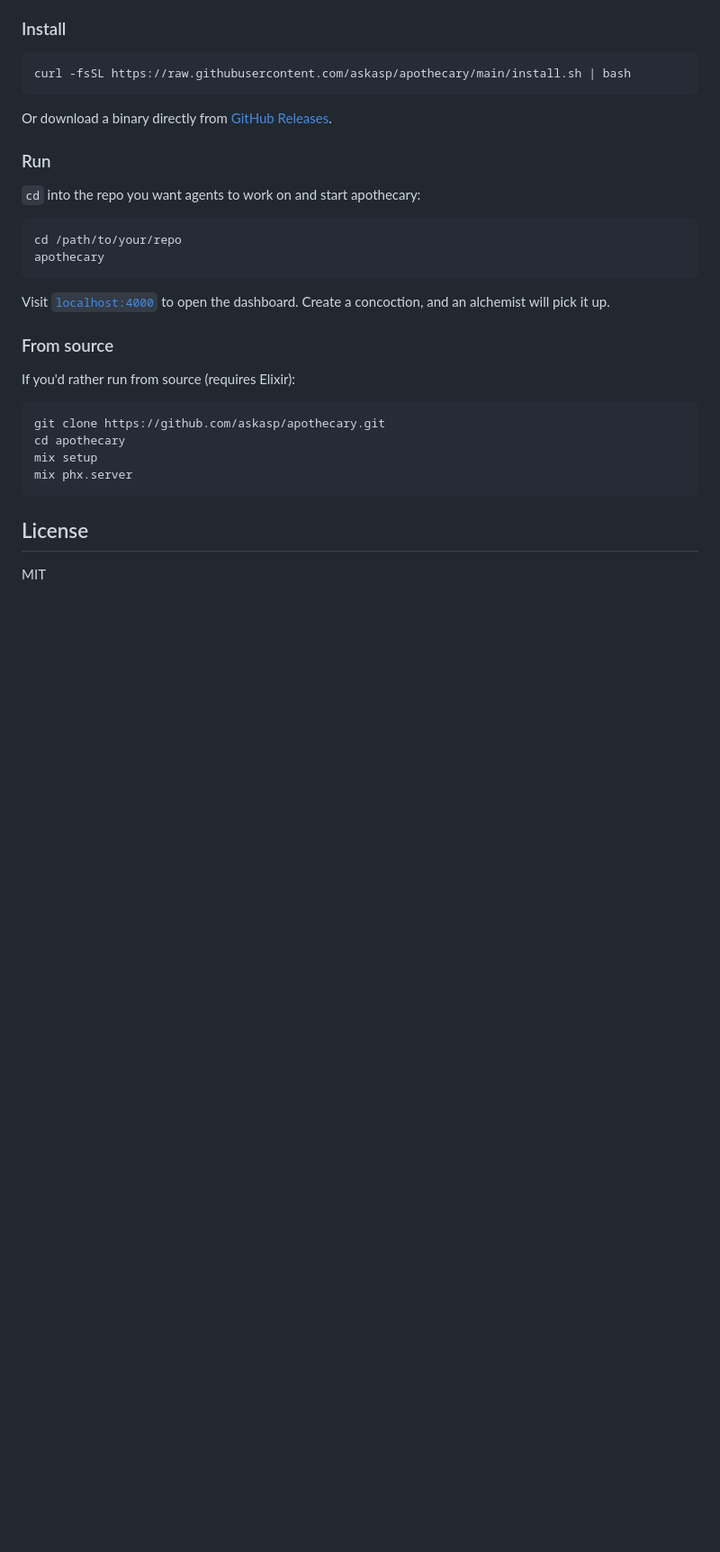
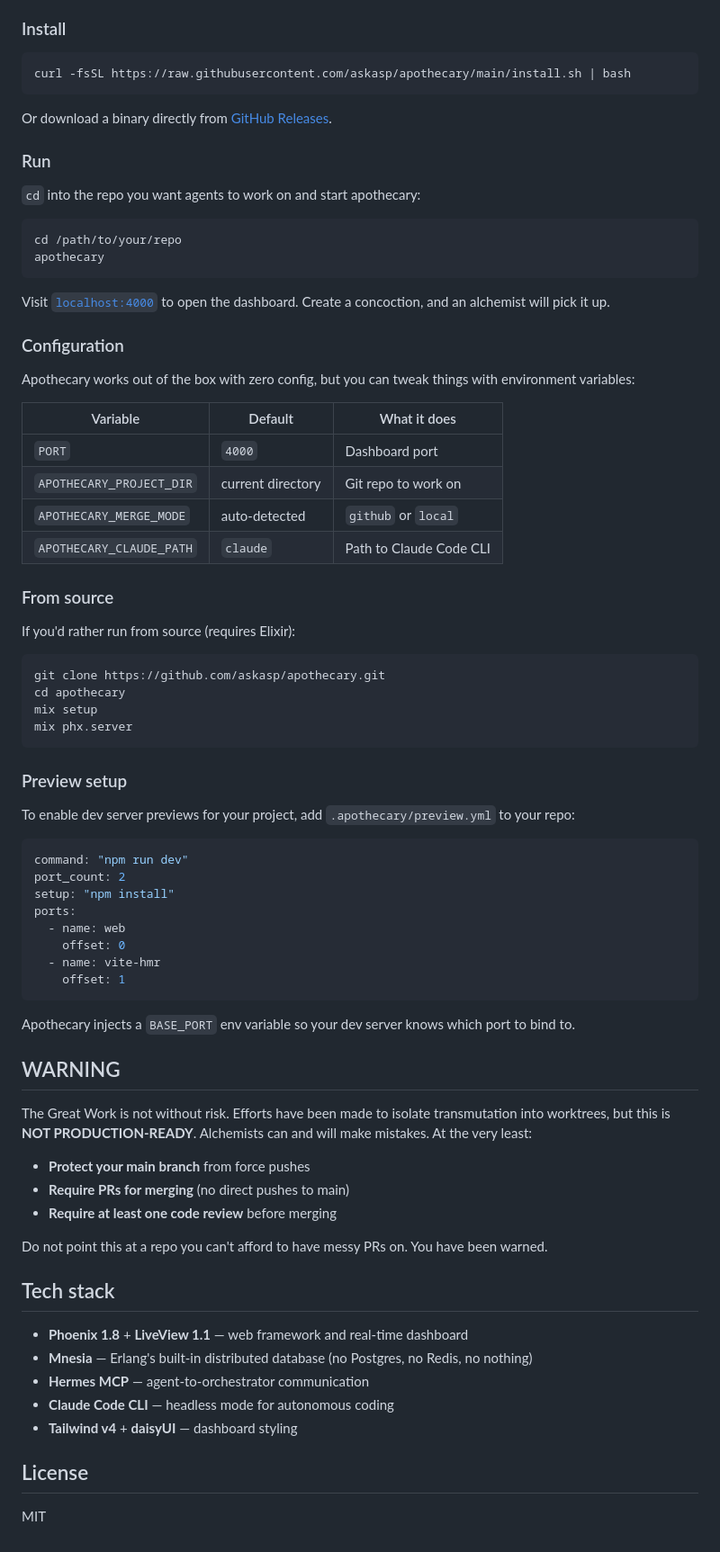
Before and after one commit to askasp/apothecary, a Markdown page: README.md, the part around one of its changes. Shown at 90% size. Rendered like a GitHub page; blank space fills up the shorter version.

````diff
--- a/README.md
+++ b/README.md
@@ -94,6 +141,17 @@ apothecary
 
 Visit [`localhost:4000`](http://localhost:4000) to open the dashboard. Create a concoction, and an alchemist will pick it up.
 
+### Configuration
+
+Apothecary works out of the box with zero config, but you can tweak things with environment variables:
+
+| Variable | Default | What it does |
+|----------|---------|-------------|
+| `PORT` | `4000` | Dashboard port |
+| `APOTHECARY_PROJECT_DIR` | current directory | Git repo to work on |
+| `APOTHECARY_MERGE_MODE` | auto-detected | `github` or `local` |
+| `APOTHECARY_CLAUDE_PATH` | `claude` | Path to Claude Code CLI |
+
 ### From source
 
 If you'd rather run from source (requires Elixir):
@@ -105,6 +163,41 @@ mix setup
 mix phx.server
 ```
 
+### Preview setup
+
+To enable dev server previews for your project, add `.apothecary/preview.yml` to your repo:
+
+```yaml
+command: "npm run dev"
+port_count: 2
+setup: "npm install"
+ports:
+  - name: web
+    offset: 0
+  - name: vite-hmr
+    offset: 1
+```
+
+Apothecary injects a `BASE_PORT` env variable so your dev server knows which port to bind to.
+
+## WARNING
+
+The Great Work is not without risk. Efforts have been made to isolate transmutation into worktrees, but this is **NOT PRODUCTION-READY**. Alchemists can and will make mistakes. At the very least:
+
+- **Protect your main branch** from force pushes
+- **Require PRs for merging** (no direct pushes to main)
+- **Require at least one code review** before merging
+
+Do not point this at a repo you can't afford to have messy PRs on. You have been warned.
+
+## Tech stack
+
+- **Phoenix 1.8** + **LiveView 1.1** — web framework and real-time dashboard
+- **Mnesia** — Erlang's built-in distributed database (no Postgres, no Redis, no nothing)
+- **Hermes MCP** — agent-to-orchestrator communication
+- **Claude Code CLI** — headless mode for autonomous coding
+- **Tailwind v4** + **daisyUI** — dashboard styling
+
 ## License
 
 MIT
````
Also changed, not shown: other parts of README.md (+87 -40 lines).
